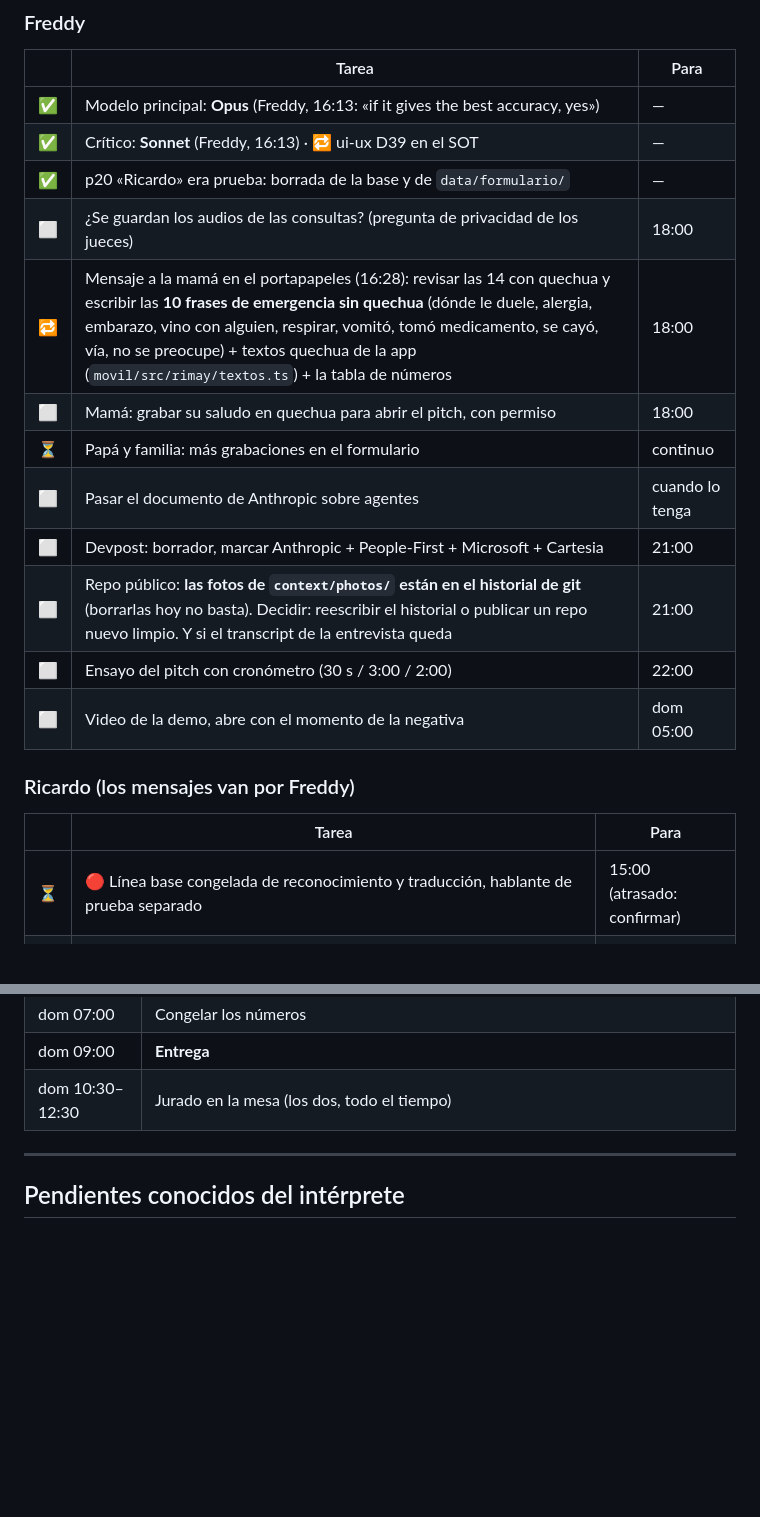
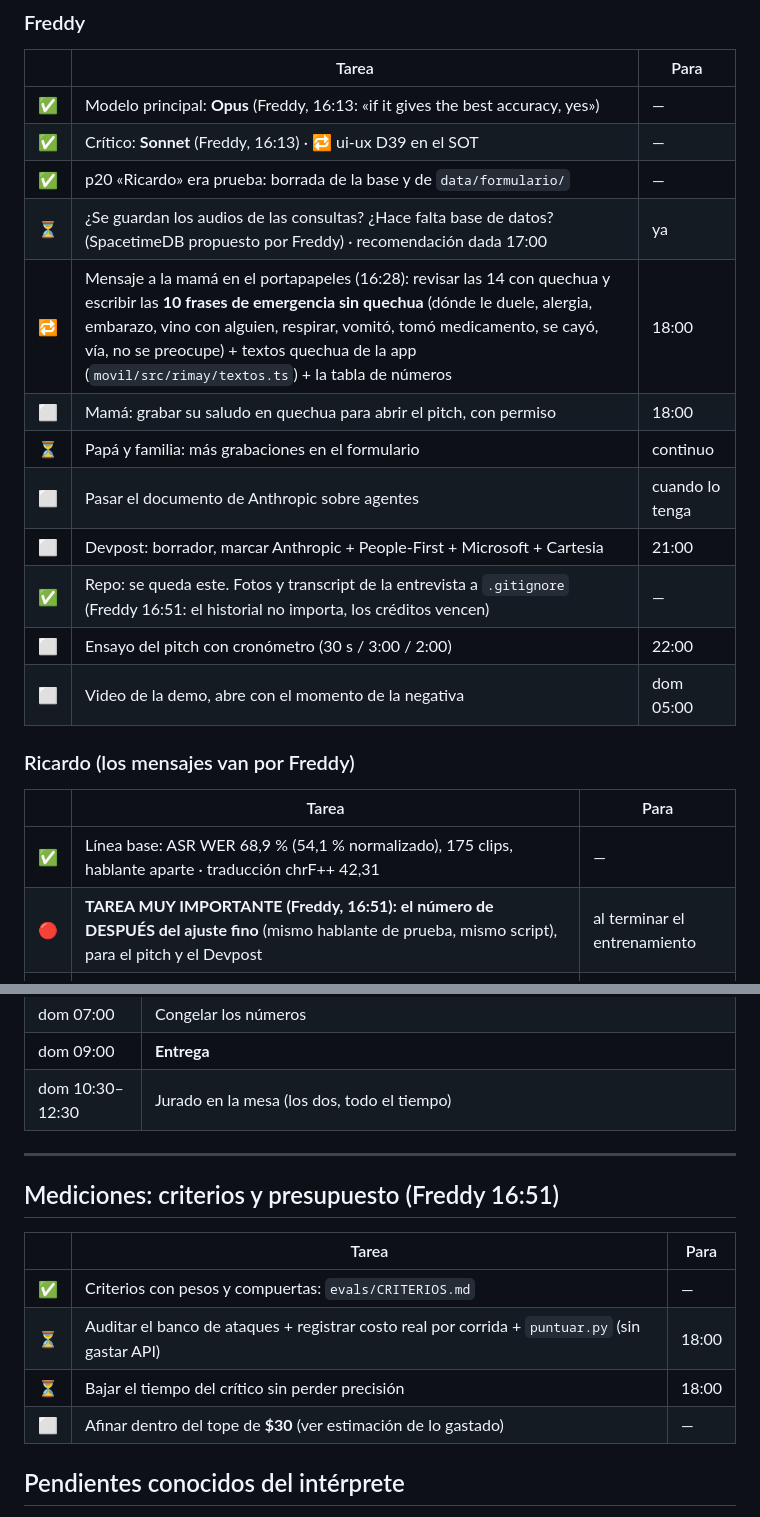
Before and after one commit to Freddyx14/chaski, a Markdown page: plan/checklist-acordado.md, 2 parts joined by grey strips. Rendered like a GitHub page; blank space fills up the shorter version.

Commit message:
docs(evals): weighted criteria with gates and budget; checklist updates
Co-Authored-By: Claude Opus 5.5 (1M context) <noreply@anthropic.com>

```diff
--- a/plan/checklist-acordado.md
+++ b/plan/checklist-acordado.md
@@ -62,20 +62,21 @@
 | ✅ | Modelo principal: **Opus** (Freddy, 16:13: «if it gives the best accuracy, yes») | — |
 | ✅ | Crítico: **Sonnet** (Freddy, 16:13) · 🔁 ui-ux D39 en el SOT | — |
 | ✅ | p20 «Ricardo» era prueba: borrada de la base y de `data/formulario/` | — |
-| ⬜ | ¿Se guardan los audios de las consultas? (pregunta de privacidad de los jueces) | 18:00 |
+| ⏳ | ¿Se guardan los audios de las consultas? ¿Hace falta base de datos? (SpacetimeDB propuesto por Freddy) · recomendación dada 17:00 | ya |
 | 🔁 | Mensaje a la mamá en el portapapeles (16:28): revisar las 14 con quechua y escribir las **10 frases de emergencia sin quechua** (dónde le duele, alergia, embarazo, vino con alguien, respirar, vomitó, tomó medicamento, se cayó, vía, no se preocupe) + textos quechua de la app (`movil/src/rimay/textos.ts`) + la tabla de números | 18:00 |
 | ⬜ | Mamá: grabar su saludo en quechua para abrir el pitch, con permiso | 18:00 |
 | ⏳ | Papá y familia: más grabaciones en el formulario | continuo |
 | ⬜ | Pasar el documento de Anthropic sobre agentes | cuando lo tenga |
 | ⬜ | Devpost: borrador, marcar Anthropic + People-First + Microsoft + Cartesia | 21:00 |
-| ⬜ | Repo público: **las fotos de `context/photos/` están en el historial de git** (borrarlas hoy no basta). Decidir: reescribir el historial o publicar un repo nuevo limpio. Y si el transcript de la entrevista queda | 21:00 |
+| ✅ | Repo: se queda este. Fotos y transcript de la entrevista a `.gitignore` (Freddy 16:51: el historial no importa, los créditos vencen) | — |
 | ⬜ | Ensayo del pitch con cronómetro (30 s / 3:00 / 2:00) | 22:00 |
 | ⬜ | Video de la demo, abre con el momento de la negativa | dom 05:00 |
 
 ### Ricardo (los mensajes van por Freddy)
 | | Tarea | Para |
 |---|---|---|
-| ⏳ | 🔴 Línea base congelada de reconocimiento y traducción, hablante de prueba separado | 15:00 (atrasado: confirmar) |
+| ✅ | Línea base: ASR WER 68,9 % (54,1 % normalizado), 175 clips, hablante aparte · traducción chrF++ 42,31 | — |
+| 🔴 | **TAREA MUY IMPORTANTE (Freddy, 16:51): el número de DESPUÉS del ajuste fino** (mismo hablante de prueba, mismo script), para el pitch y el Devpost | al terminar el entrenamiento |
 | ⏳ | Partir los datos en entrenamiento / banco / prueba antes de entrenar | 15:00 |
 | ⏳ | NLLB-200 ajustado + ruta `/traducir` (`texto, de, a` → `{traduccion}`) | 19:00 |
 | ⏳ | omniASR ajustado con los audios completos (papá + formulario) | 19:00 |
@@ -136,6 +137,15 @@
 
 ---
 
+## Mediciones: criterios y presupuesto (Freddy 16:51)
+
+| | Tarea | Para |
+|---|---|---|
+| ✅ | Criterios con pesos y compuertas: `evals/CRITERIOS.md` | — |
+| ⏳ | Auditar el banco de ataques + registrar costo real por corrida + `puntuar.py` (sin gastar API) | 18:00 |
+| ⏳ | Bajar el tiempo del crítico sin perder precisión | 18:00 |
+| ⬜ | Afinar dentro del tope de **$30** (ver estimación de lo gastado) | — |
+
 ## Pendientes conocidos del intérprete
 
 - 0 de 216 frases del banco revisadas: el intérprete no reproduce ninguna hasta que la mamá revise.
```
Also changed, not shown: evals/CRITERIOS.md (added, +41 -0 lines).
